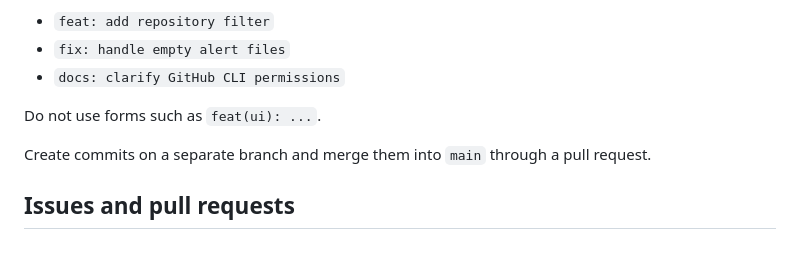
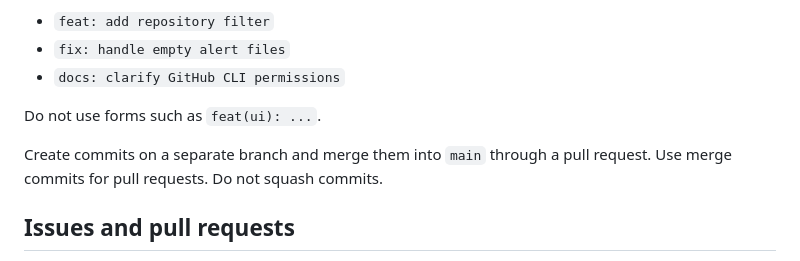
Before and after one commit to DoodlesEpic/DependaDash, a Markdown page: AGENTS.md, the part around the change. GitHub-like rendering.

Commit message:
docs: require merge commits for pull requests

```diff
--- a/AGENTS.md
+++ b/AGENTS.md
@@ -15,6 +15,7 @@ Good examples:
 Do not use forms such as `feat(ui): ...`.
 
 Create commits on a separate branch and merge them into `main` through a pull request.
+Use merge commits for pull requests. Do not squash commits.
 
 ## Issues and pull requests
 
```
